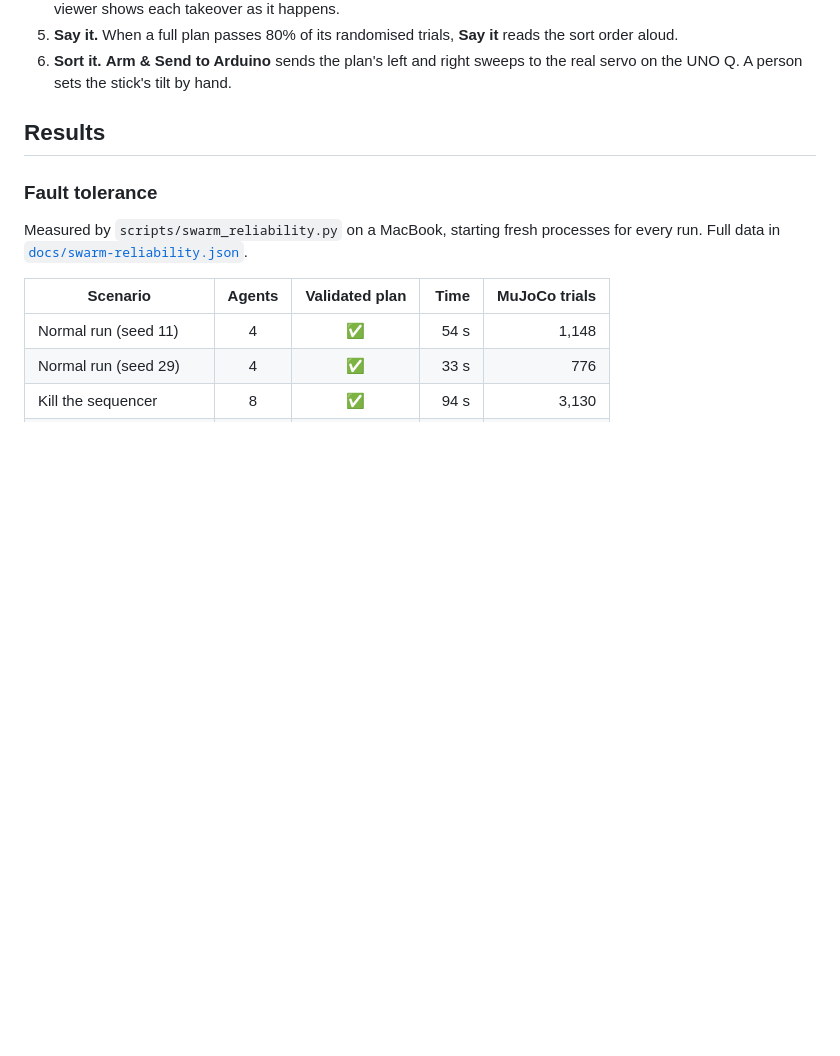
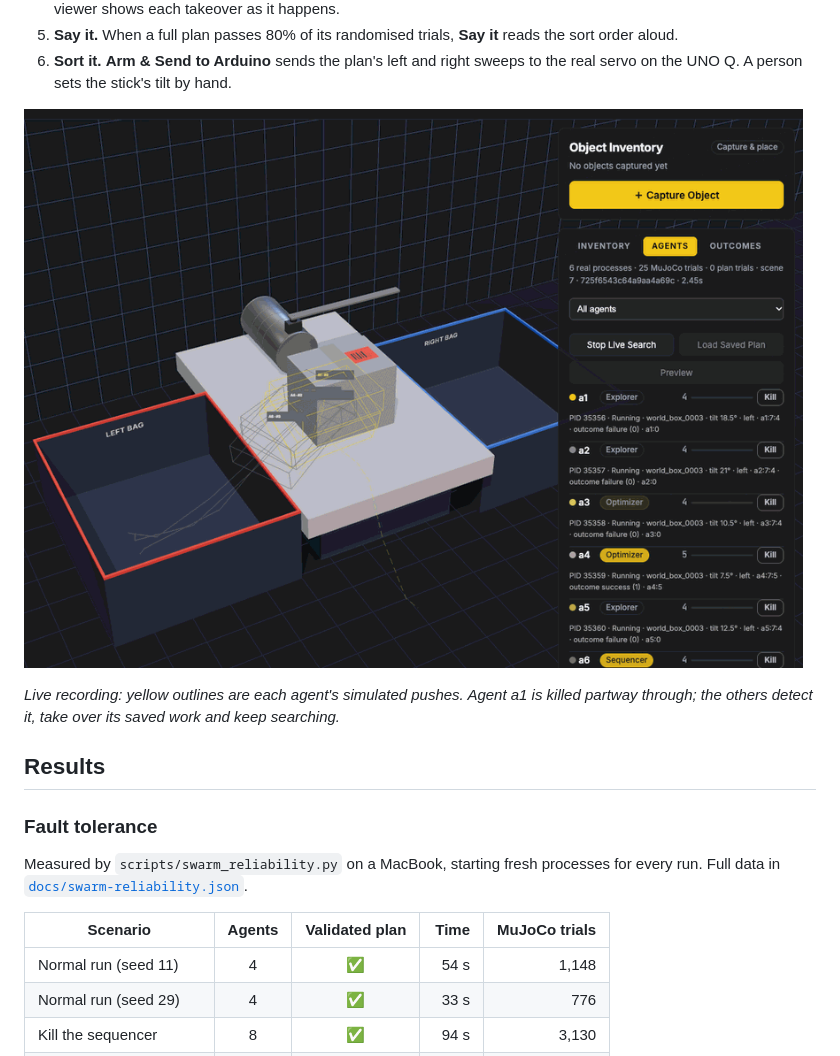
Before and after one commit to Sachin-1712/see-it-say-it-sort-it, a Markdown page: README.md, the part around the change. Drawn GitHub-style; pictures changed too: docs/screenshots/gekko-demo.gif (added); blank space fills up the shorter version.

Commit message:
README: add a recording of the agents simulating and recovering from a kill
Co-Authored-By: Claude Opus 5.5 <noreply@anthropic.com>

```diff
--- a/README.md
+++ b/README.md
@@ -28,6 +28,11 @@ stick on it. Each push is planned and tested in simulation before anything moves
    sort order aloud.
 6. **Sort it.** **Arm & Send to Arduino** sends the plan's left and right sweeps to the
    real servo on the UNO Q. A person sets the stick's tilt by hand.
+
+![Six agents test sweeps in MuJoCo; agent a1 is killed and a2 takes over its work](docs/screenshots/gekko-demo.gif)
+
+*Live recording: yellow outlines are each agent's simulated pushes. Agent a1 is killed
+partway through; the others detect it, take over its saved work and keep searching.*
 
 ## Results
 
```
